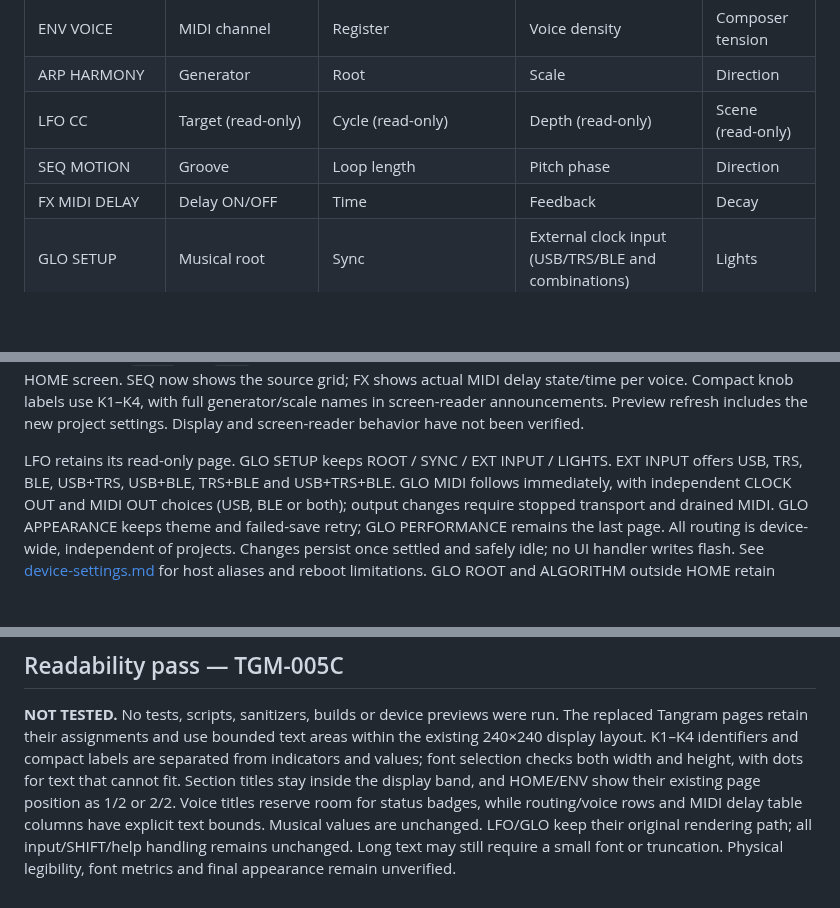
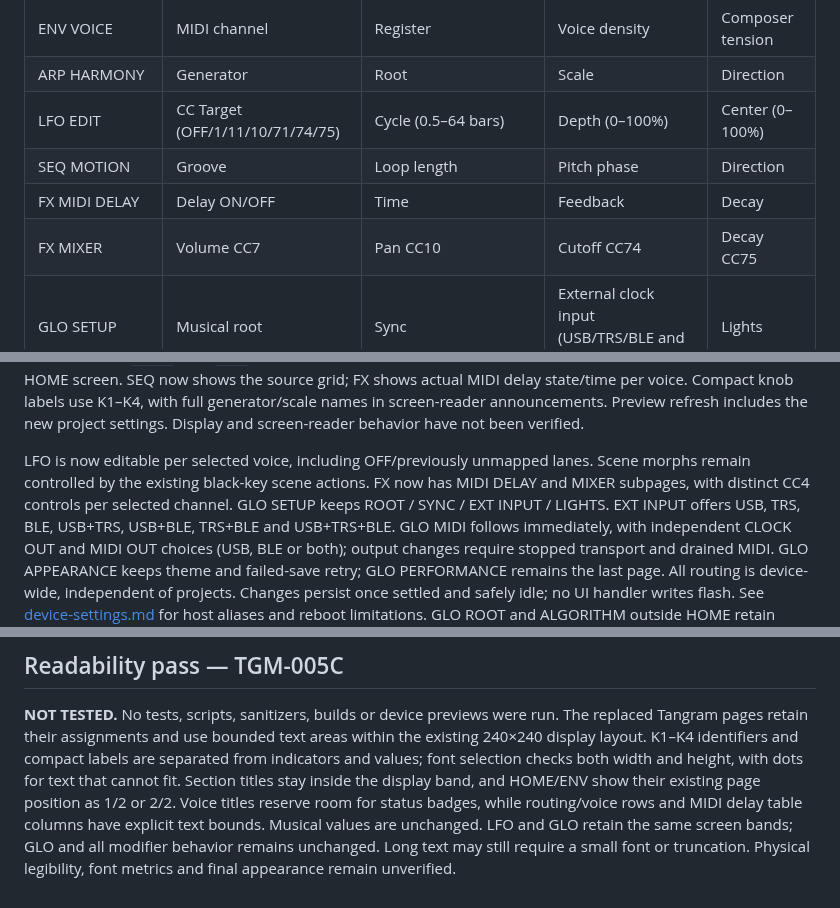
Before and after one commit to Mr-Roboto/fm1-tangram, a Markdown page: docs/ui-pages.md, 3 parts joined by grey strips. GitHub-like rendering; blank space fills up the shorter version.

Commit message:
docs: cover LFO editor, FX mixer and clarify optional working-preset INIT

```diff
--- a/docs/ui-pages.md
+++ b/docs/ui-pages.md
@@ -16,9 +16,10 @@ measurements were not part of these checks.
 | ENV TIMING | Rate | Gate | Loop length | Pitch phase |
 | ENV VOICE | MIDI channel | Register | Voice density | Composer tension |
 | ARP HARMONY | Generator | Root | Scale | Direction |
-| LFO CC | Target (read-only) | Cycle (read-only) | Depth (read-only) | Scene (read-only) |
+| LFO EDIT | CC Target (OFF/1/11/10/71/74/75) | Cycle (0.5–64 bars) | Depth (0–100%) | Center (0–100%) |
 | SEQ MOTION | Groove | Loop length | Pitch phase | Direction |
 | FX MIDI DELAY | Delay ON/OFF | Time | Feedback | Decay |
+| FX MIXER | Volume CC7 | Pan CC10 | Cutoff CC74 | Decay CC75 |
 | GLO SETUP | Musical root | Sync | External clock input (USB/TRS/BLE and combinations) | Lights |
 | GLO MIDI | Clock output (USB/BLE/both) | Notes/CC output (USB/BLE/both) | Unused | Unused |
 | GLO APPEARANCE | Global theme | Retry failed global save | Unused | Unused |
@@ -94,7 +95,7 @@ Compact knob labels use K1–K4, with full generator/scale names in screen-reade
 announcements. Preview refresh includes the new project settings. Display and
 screen-reader behavior have not been verified.
 
-LFO retains its read-only page. GLO SETUP keeps ROOT / SYNC / EXT INPUT / LIGHTS.
+LFO is now editable per selected voice, including OFF/previously unmapped lanes. Scene morphs remain controlled by the existing black-key scene actions. FX now has MIDI DELAY and MIXER subpages, with distinct CC4 controls per selected channel. GLO SETUP keeps ROOT / SYNC / EXT INPUT / LIGHTS.
 EXT INPUT offers USB, TRS, BLE, USB+TRS, USB+BLE, TRS+BLE and USB+TRS+BLE.
 GLO MIDI follows immediately, with independent CLOCK OUT and MIDI OUT choices
 (USB, BLE or both); output changes require stopped transport and drained MIDI.
@@ -147,6 +148,6 @@ height, with dots for text that cannot fit. Section titles stay inside the
 display band, and HOME/ENV show their existing page position as 1/2 or 2/2.
 Voice titles reserve room for status badges, while routing/voice rows and MIDI
 delay table columns have explicit text bounds. Musical values are unchanged.
-LFO/GLO keep their original rendering path; all input/SHIFT/help handling remains
+LFO and GLO retain the same screen bands; GLO and all modifier behavior remains
 unchanged. Long text may still require a small font or truncation. Physical
 legibility, font metrics and final appearance remain unverified.
```
